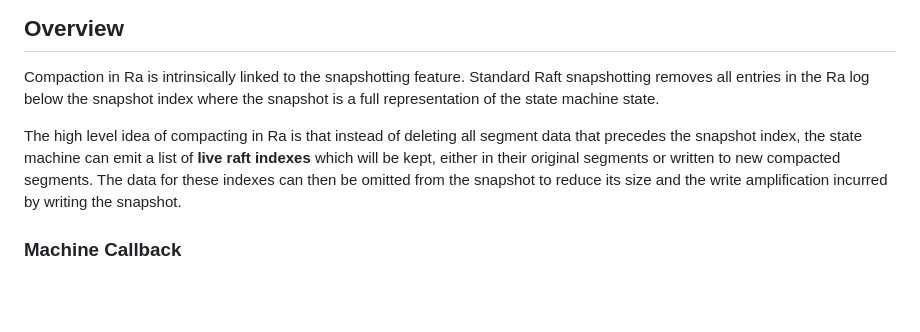
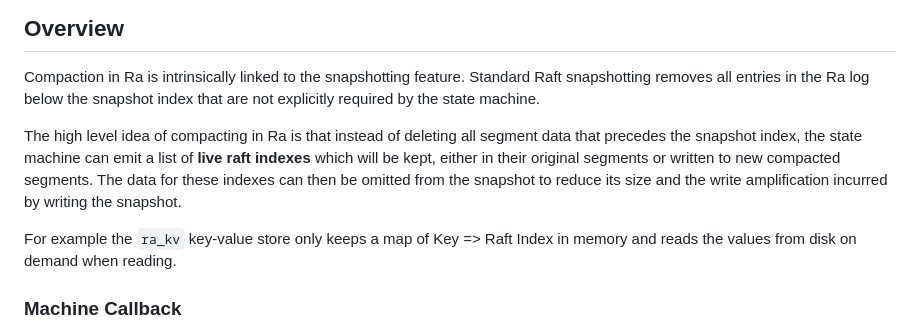
Before and after one commit to rabbitmq/ra, a Markdown page: docs/internals/COMPACTION.md, the part around the change. Rendered like a GitHub page; blank space fills up the shorter version.

Commit message:
Compaction doc clarification

```diff
--- a/docs/internals/COMPACTION.md
+++ b/docs/internals/COMPACTION.md
@@ -6,7 +6,7 @@ This document describes the log compaction feature in Ra v3.
 
 Compaction in Ra is intrinsically linked to the snapshotting feature. Standard
 Raft snapshotting removes all entries in the Ra log below the snapshot index
-where the snapshot is a full representation of the state machine state.
+that are not explicitly required by the state machine.
 
 The high level idea of compacting in Ra is that instead of deleting all segment
 data that precedes the snapshot index, the state machine can emit a list of
@@ -14,6 +14,8 @@ data that precedes the snapshot index, the state machine can emit a list of
 written to new compacted segments. The data for these indexes can then be
 omitted from the snapshot to reduce its size and the write amplification
 incurred by writing the snapshot.
+
+For example the `ra_kv` key-value store only keeps a map of Key => Raft Index in memory and reads the values from disk on demand when reading.
 
 ### Machine Callback
 
```
